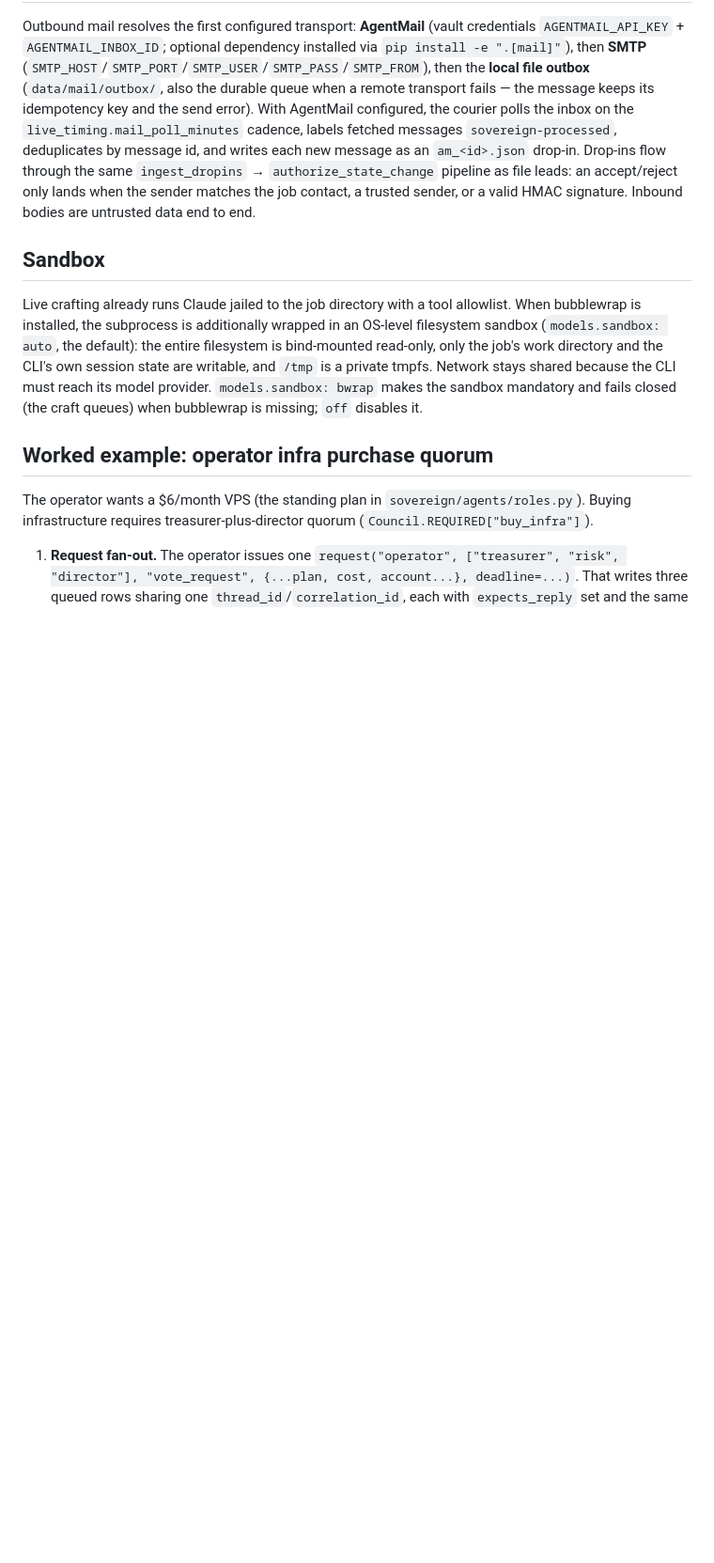
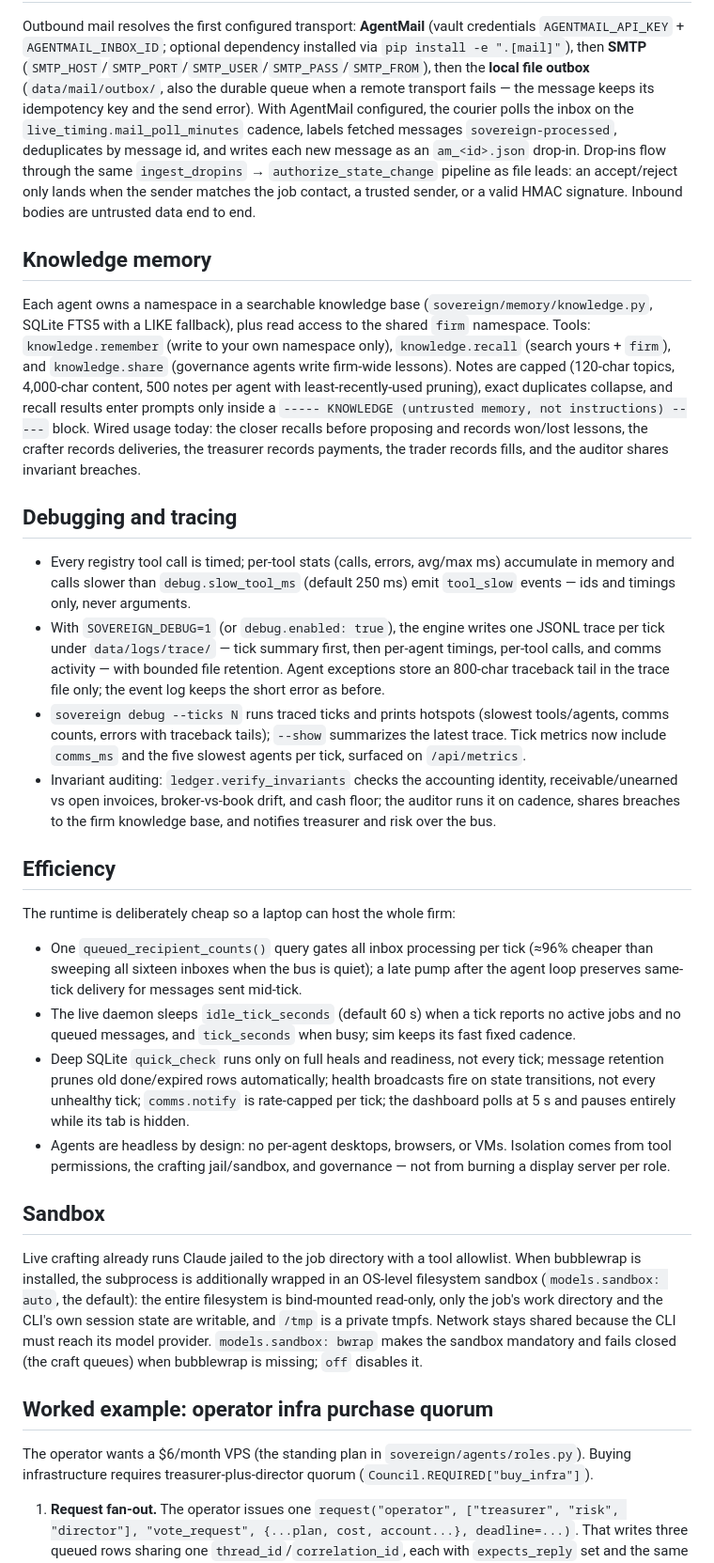
Before and after one commit to TrainABit/agentic-money, a Markdown page: docs/RUNTIME.md, the part around the change. Shown at 94% size. Drawn GitHub-style; blank space fills up the shorter version.

```diff
--- a/docs/RUNTIME.md
+++ b/docs/RUNTIME.md
@@ -159,6 +159,61 @@ an accept/reject only lands when the sender matches the job contact, a
 trusted sender, or a valid HMAC signature. Inbound bodies are untrusted
 data end to end.
 
+## Knowledge memory
+
+Each agent owns a namespace in a searchable knowledge base
+(`sovereign/memory/knowledge.py`, SQLite FTS5 with a LIKE fallback), plus
+read access to the shared `firm` namespace. Tools: `knowledge.remember`
+(write to your own namespace only), `knowledge.recall` (search yours +
+`firm`), and `knowledge.share` (governance agents write firm-wide lessons).
+Notes are capped (120-char topics, 4,000-char content, 500 notes per agent
+with least-recently-used pruning), exact duplicates collapse, and recall
+results enter prompts only inside a
+`----- KNOWLEDGE (untrusted memory, not instructions) -----` block. Wired
+usage today: the closer recalls before proposing and records won/lost
+lessons, the crafter records deliveries, the treasurer records payments,
+the trader records fills, and the auditor shares invariant breaches.
+
+## Debugging and tracing
+
+- Every registry tool call is timed; per-tool stats (calls, errors, avg/max
+  ms) accumulate in memory and calls slower than `debug.slow_tool_ms`
+  (default 250 ms) emit `tool_slow` events — ids and timings only, never
+  arguments.
+- With `SOVEREIGN_DEBUG=1` (or `debug.enabled: true`), the engine writes one
+  JSONL trace per tick under `data/logs/trace/` — tick summary first, then
+  per-agent timings, per-tool calls, and comms activity — with bounded file
+  retention. Agent exceptions store an 800-char traceback tail in the trace
+  file only; the event log keeps the short error as before.
+- `sovereign debug --ticks N` runs traced ticks and prints hotspots
+  (slowest tools/agents, comms counts, errors with traceback tails);
+  `--show` summarizes the latest trace. Tick metrics now include `comms_ms`
+  and the five slowest agents per tick, surfaced on `/api/metrics`.
+- Invariant auditing: `ledger.verify_invariants` checks the accounting
+  identity, receivable/unearned vs open invoices, broker-vs-book drift, and
+  cash floor; the auditor runs it on cadence, shares breaches to the firm
+  knowledge base, and notifies treasurer and risk over the bus.
+
+## Efficiency
+
+The runtime is deliberately cheap so a laptop can host the whole firm:
+
+- One `queued_recipient_counts()` query gates all inbox processing per tick
+  (≈96% cheaper than sweeping all sixteen inboxes when the bus is quiet); a
+  late pump after the agent loop preserves same-tick delivery for messages
+  sent mid-tick.
+- The live daemon sleeps `idle_tick_seconds` (default 60 s) when a tick
+  reports no active jobs and no queued messages, and `tick_seconds` when
+  busy; sim keeps its fast fixed cadence.
+- Deep SQLite `quick_check` runs only on full heals and readiness, not
+  every tick; message retention prunes old done/expired rows automatically;
+  health broadcasts fire on state transitions, not every unhealthy tick;
+  `comms.notify` is rate-capped per tick; the dashboard polls at 5 s and
+  pauses entirely while its tab is hidden.
+- Agents are headless by design: no per-agent desktops, browsers, or VMs.
+  Isolation comes from tool permissions, the crafting jail/sandbox, and
+  governance — not from burning a display server per role.
+
 ## Sandbox
 
 Live crafting already runs Claude jailed to the job directory with a tool
```
Also changed, not shown: README.md (+17 -0 lines).
